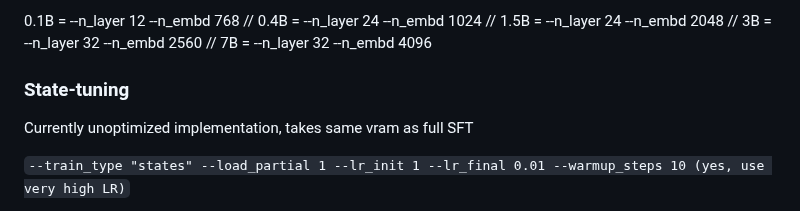
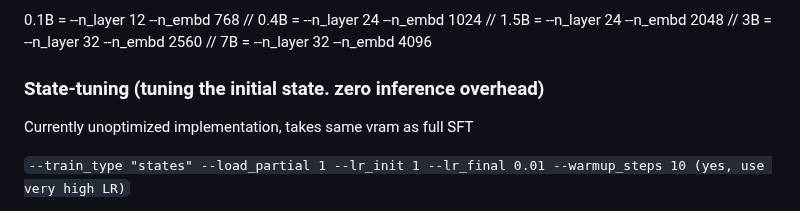
Before and after one commit to BlinkDL/RWKV-LM, a Markdown page: README.md, the part around the change. GitHub-like rendering.

```diff
--- a/README.md
+++ b/README.md
@@ -68,7 +68,7 @@ Rename the base checkpoint in your model folder to rwkv-init.pth, and change the
 
 0.1B = --n_layer 12 --n_embd 768 // 0.4B = --n_layer 24 --n_embd 1024 // 1.5B = --n_layer 24 --n_embd 2048 // 3B = --n_layer 32 --n_embd 2560 // 7B = --n_layer 32 --n_embd 4096
 
-### State-tuning
+### State-tuning (tuning the initial state. zero inference overhead)
 
 Currently unoptimized implementation, takes same vram as full SFT
 
```
